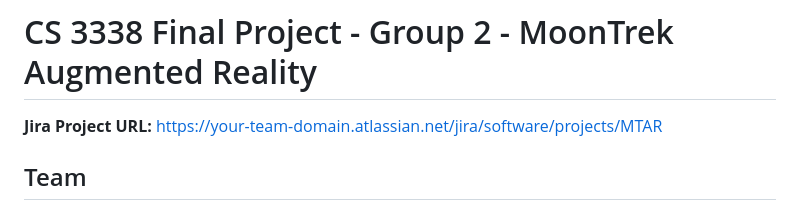
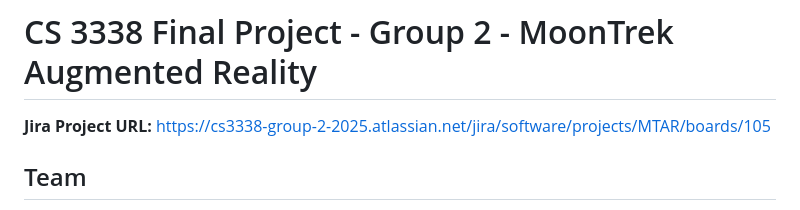
Before and after one commit to amarti639/CS3338-final-project, a Markdown page: README.md, the part around the change. Rendered like a GitHub page.

```diff
--- a/README.md
+++ b/README.md
@@ -1,6 +1,6 @@
 # CS 3338 Final Project - Group 2 - MoonTrek Augmented Reality
 
-**Jira Project URL:** https://your-team-domain.atlassian.net/jira/software/projects/MTAR
+**Jira Project URL:** https://cs3338-group-2-2025.atlassian.net/jira/software/projects/MTAR/boards/105
 
 ## Team
 
```
